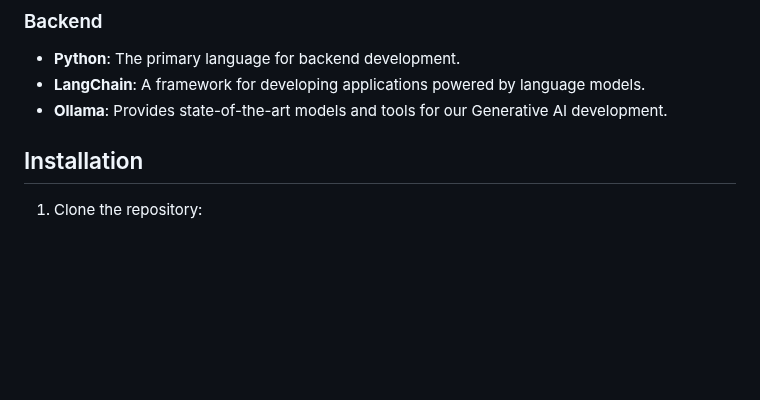
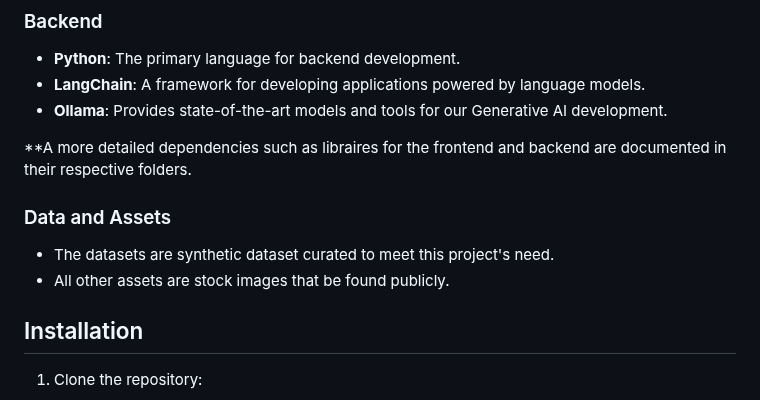
Before and after one commit to koiljat/AILive, a Markdown page: README.md, the part around the change. Drawn GitHub-style; blank space fills up the shorter version.

```diff
--- a/README.md
+++ b/README.md
@@ -51,6 +51,12 @@ Our project utilizes the following technologies:
 - **LangChain**: A framework for developing applications powered by language models.
 - **Ollama**: Provides state-of-the-art models and tools for our Generative AI development.
 
+**A more detailed dependencies such as libraires for the frontend and backend are documented in their respective folders.
+
+### Data and Assets
+- The datasets are synthetic dataset curated to meet this project's need.
+- All other assets are stock images that be found publicly.
+
 ## Installation
 
 1. Clone the repository:
```
